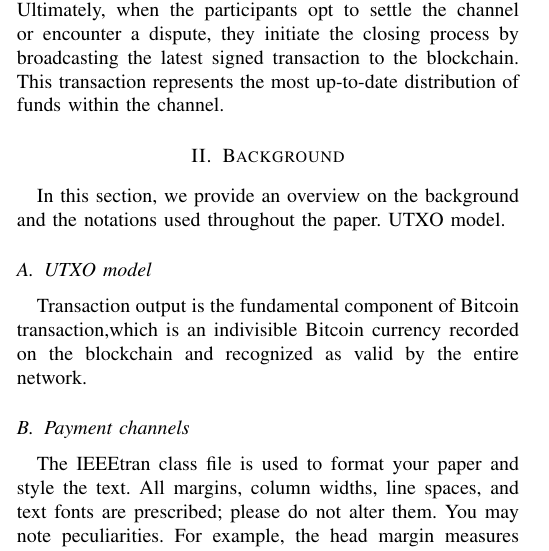
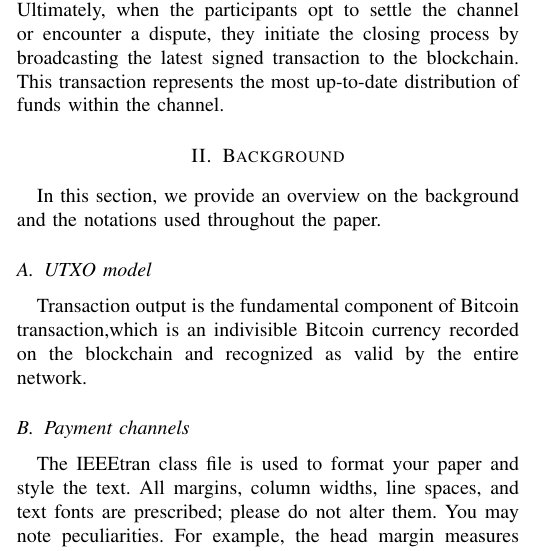
Before and after one commit to rng-zxy/PP_MHP, a LaTeX paper (PP_MHP.tex): part of one column of page 1 of 2, cut so that both start at the same text. Compiled offline with pdfLaTeX; a missing font is replaced by an installed copy or a similar font; a LaTeX package or settings file that is missing is left out.

Commit message:
编译修复

```diff
--- a/PP_MHP.tex
+++ b/PP_MHP.tex
@@ -91,7 +91,7 @@ to the blockchain. This transaction represents the most up-to-date distribution
 
 \section{Background}
 In this section, we provide an overview on the background and the
-notations used throughout the paper. UTXO model.
+notations used throughout the paper.
 \subsection{UTXO model}
 
 Transaction output is the fundamental component of Bitcoin transaction,which is an indivisible Bitcoin currency
```
Also changed, not shown: PP_MHP.pdf, 3 other files.
